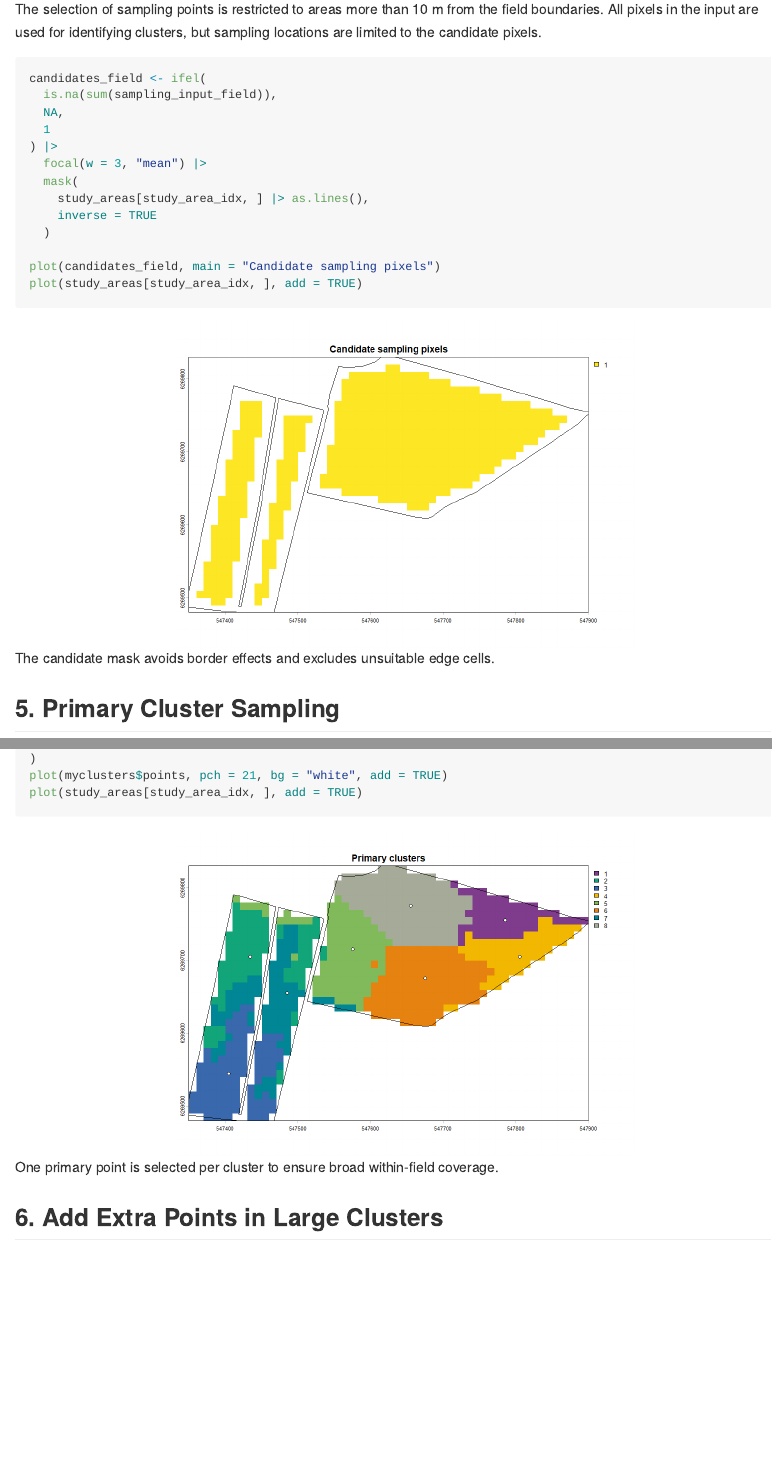
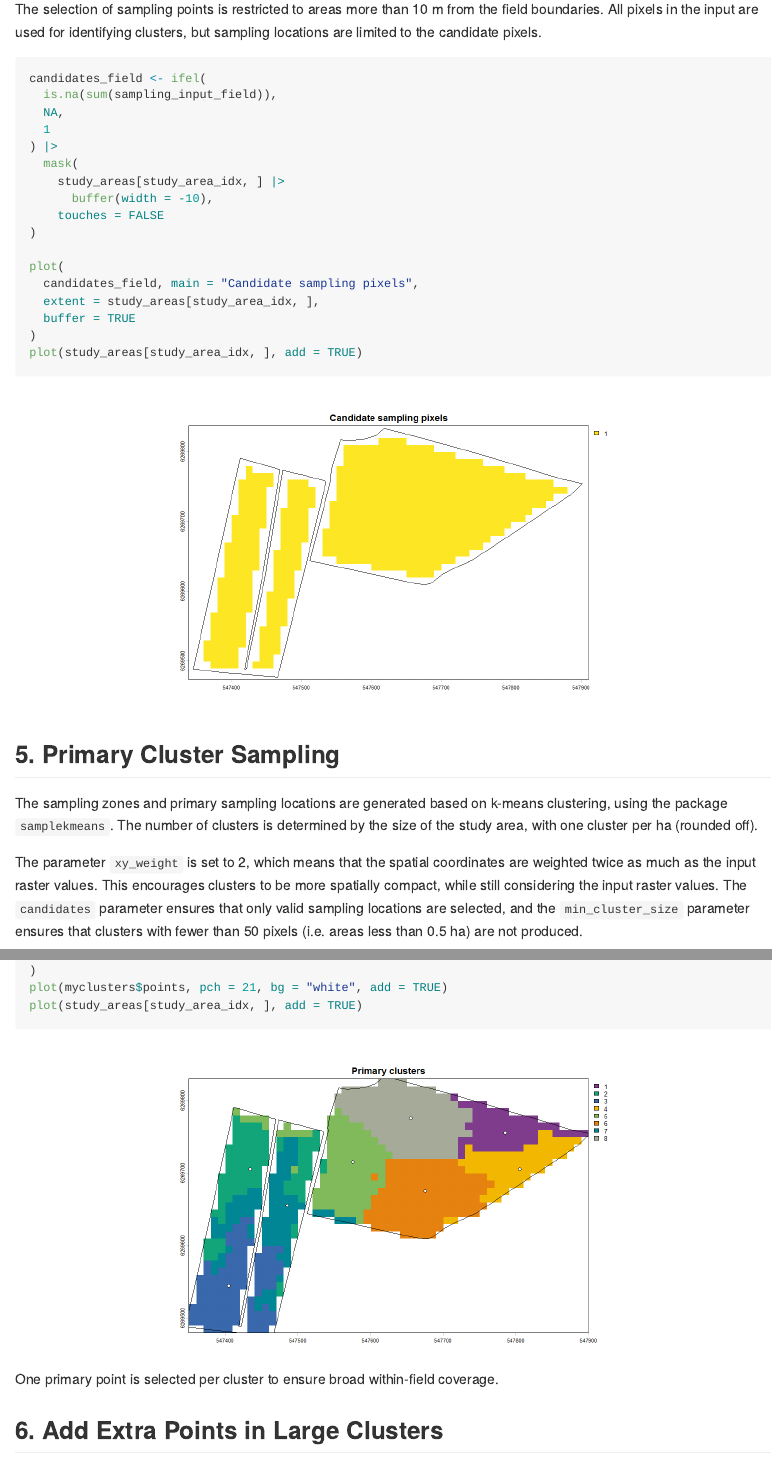
Before and after one commit to anbm-seges/udkik_sampling, an R Markdown document (ranked_samples_workflow.Rmd): the page in a window 1100 px wide, from 4820 px down, and a second part further down, joined at a grey line. The pictures show the output file ranked_samples_workflow.md that the author committed with the source, drawn offline in the style of GitHub.

Commit message:
Refine Candidate Sampling Pixel Logic and Explanation

````diff
--- a/ranked_samples_workflow.Rmd
+++ b/ranked_samples_workflow.Rmd
@@ -189 +198,2 @@
 
+The selection of sampling points is restricted to areas more than 10 m from the field boundaries. All pixels in the input are used for identifying clusters, but sampling locations are limited to the candidate pixels.
@@ -195,19 +204,25 @@
   NA,
   1
 ) |>
-  focal(w = 3, "mean") |>
   mask(
-    study_areas[study_area_idx, ] |> as.lines(),
-    inverse = TRUE
-  )
+    study_areas[study_area_idx, ] |>
+      buffer(width = -10),
+    touches = FALSE
+)
 
-plot(candidates_field, main = "Candidate sampling pixels")
+plot(
+  candidates_field, main = "Candidate sampling pixels",
+  extent = study_areas[study_area_idx, ],
+  buffer = TRUE
+)
 plot(study_areas[study_area_idx, ], add = TRUE)
 ```
 
-The candidate mask avoids border effects and excludes unsuitable edge cells.
+## 5. Primary Cluster Sampling
 
-## 5. Primary Cluster Sampling
+The sampling zones and primary sampling locations are generated based on k-means clustering, using the package `samplekmeans`. The number of clusters is determined by the size of the study area, with one cluster per ha (rounded off).
+
+The parameter `xy_weight` is set to 2, which means that the spatial coordinates are weighted twice as much as the input raster values. This encourages clusters to be more spatially compact, while still considering the input raster values. The `candidates` parameter ensures that only valid sampling locations are selected, and the `min_cluster_size` parameter ensures that clusters with fewer than 50 pixels (i.e. areas less than 0.5 ha) are not produced.
 
 ```{r primary-clustering, out.width = "60%"}
 myclusters <- sample_kmeans(
@@ -229,3 +249,4 @@
 plot(study_areas[study_area_idx, ], add = TRUE)
 ```
 
+## 6. Add Extra Sampling Points
@@ -233,5 +253,7 @@
 
-## 6. Add Extra Points in Large Clusters
+The alternative sampling points are generated by using k-means clustering on each of the primary clusters. The additional points are selected from the candidate pixels within the cluster, and the number of additional points is proportional to the cluster size. Unlike the primary sampling points, the alternative sampling points are selected only based on the spatial coordinates of the pixels. This ensures an even geographic distribution of sampling locations within the clusters.
+
+For each cluster, the alternative point located closest to the primary sampling point in each zone is omitted to avoid duplicate sampling locations and to keep the number of sampling locations proportional to the cluster size (each zone already contains one primary sampling location).
 
 ```{r extra-points}
 cluster_ids <- values(myclusters$clusters, mat = FALSE)
````
Also changed, not shown: ranked_samples_workflow.md, ranked_samples_workflow_files/figure-html/candidates-1.png, ranked_samples_workflow.Rmd (26 more changed lines).
